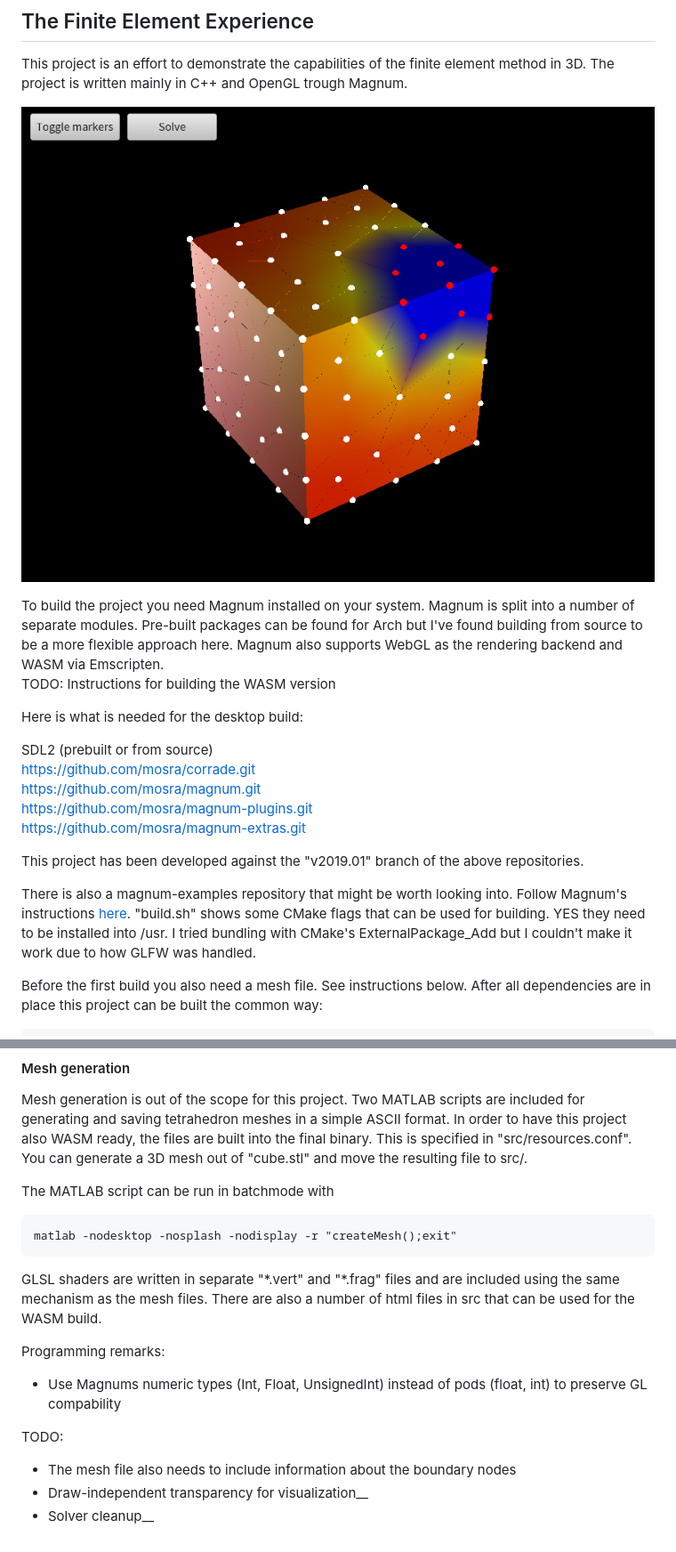
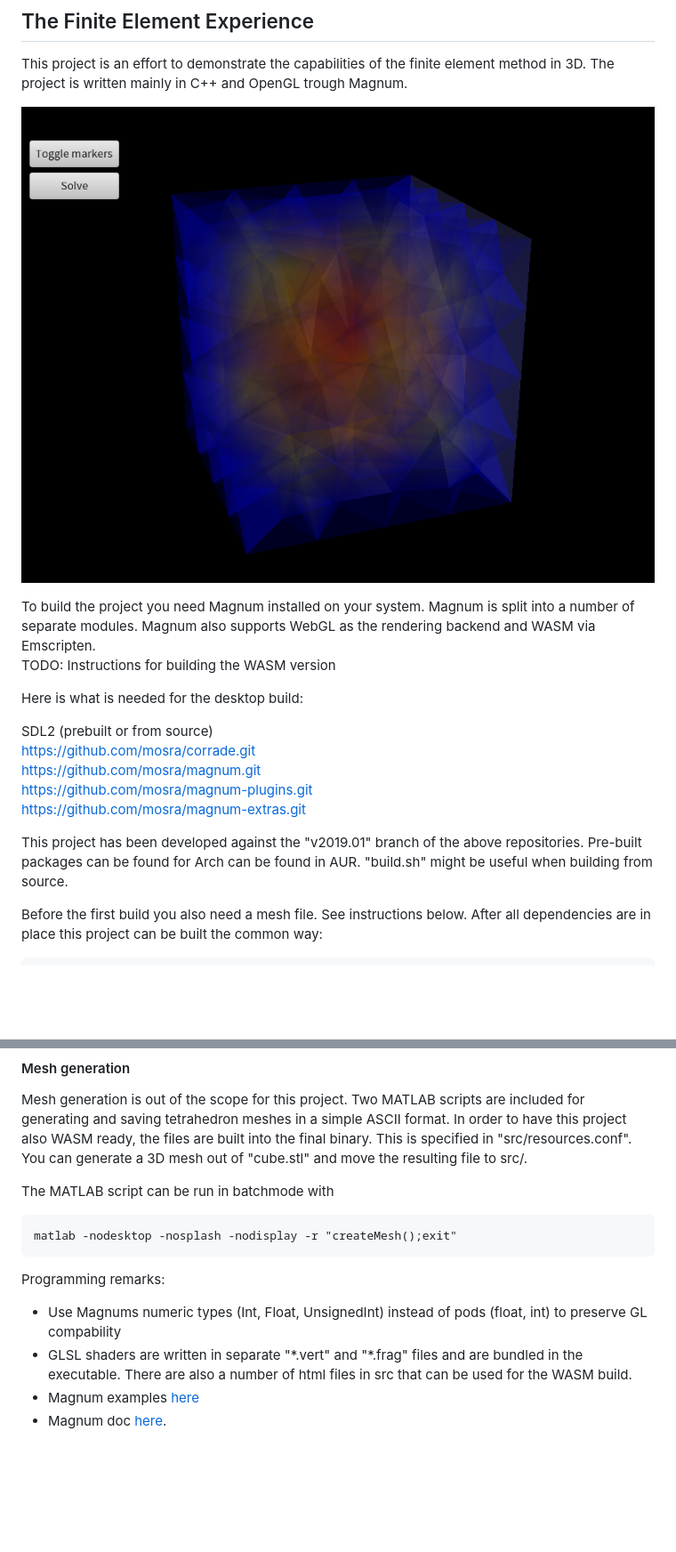
Before and after one commit to asterycs/fem3d, a Markdown page: README.md, 2 parts joined by grey strips. Shown: that part at 89% size. Rendered like a GitHub page; pictures changed too: screenshot.png; blank space fills up the shorter version.

Commit message:
Updated screenshot and readme.

````diff
--- a/README.md
+++ b/README.md
@@ -4,7 +4,7 @@ This project is an effort to demonstrate the capabilities of the finite element
 
 ![](screenshot.png)
 
-To build the project you need Magnum installed on your system. Magnum is split into a number of separate modules. Pre-built packages can be found for Arch but I've found building from source to be a more flexible approach here. Magnum also supports WebGL as the rendering backend and WASM via Emscripten.
+To build the project you need Magnum installed on your system. Magnum is split into a number of separate modules. Magnum also supports WebGL as the rendering backend and WASM via Emscripten.
 TODO:
 Instructions for building the WASM version
 
@@ -16,9 +16,7 @@ https://github.com/mosra/magnum.git
 https://github.com/mosra/magnum-plugins.git
 https://github.com/mosra/magnum-extras.git
 
-This project has been developed against the "v2019.01" branch of the above repositories.
-
-There is also a magnum-examples repository that might be worth looking into. Follow Magnum's instructions [here](https://doc.magnum.graphics/magnum/getting-started.html). "build.sh" shows some CMake flags that can be used for building. YES they need to be installed into /usr. I tried bundling with CMake's ExternalPackage_Add but I couldn't make it work due to how GLFW was handled.
+This project has been developed against the "v2019.01" branch of the above repositories. Pre-built packages can be found for Arch can be found in AUR. "build.sh" might be useful when building from source.
 
 Before the first build you also need a mesh file. See instructions below. After all dependencies are in place this project can be built the common way:
 
@@ -38,12 +36,8 @@ matlab -nodesktop -nosplash -nodisplay -r "createMesh();exit"
 ```
 
 
-GLSL shaders are written in separate "\*.vert" and "\*.frag" files and are included using the same mechanism as the mesh files. There are also a number of html files in src that can be used for the WASM build.
-
 Programming remarks:
 - Use Magnums numeric types (Int, Float, UnsignedInt) instead of pods (float, int) to preserve GL compability
-
-TODO:
-- The mesh file also needs to include information about the boundary nodes
-- Draw-independent transparency for visualization__
-- Solver cleanup__
+- GLSL shaders are written in separate "\*.vert" and "\*.frag" files and are bundled in the executable. There are also a number of html files in src that can be used for the WASM build.
+- Magnum examples [here](https://github.com/mosra/magnum-examples)
+- Magnum doc [here](https://doc.magnum.graphics/magnum/getting-started.html).
````
Also changed, not shown: 2 other files.
